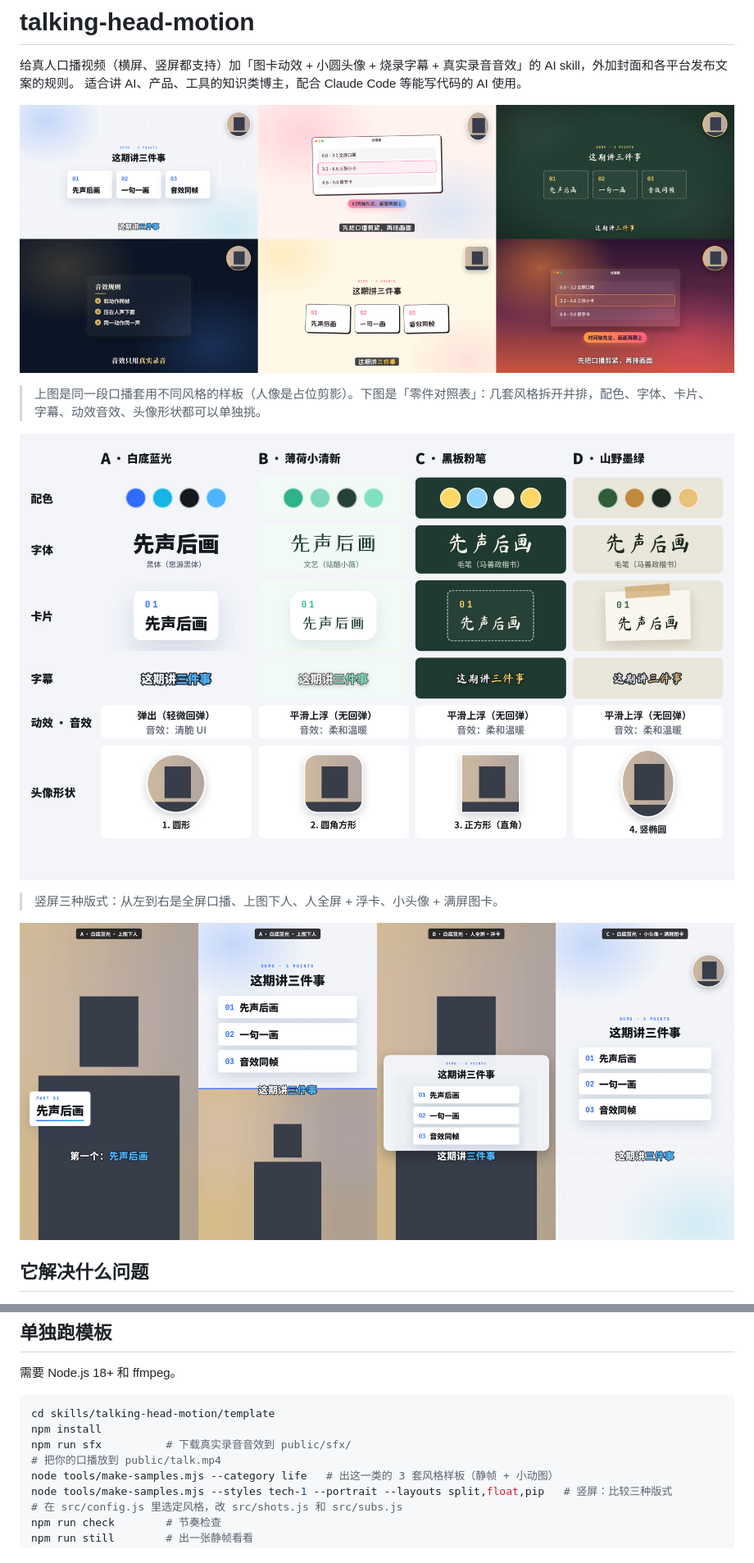
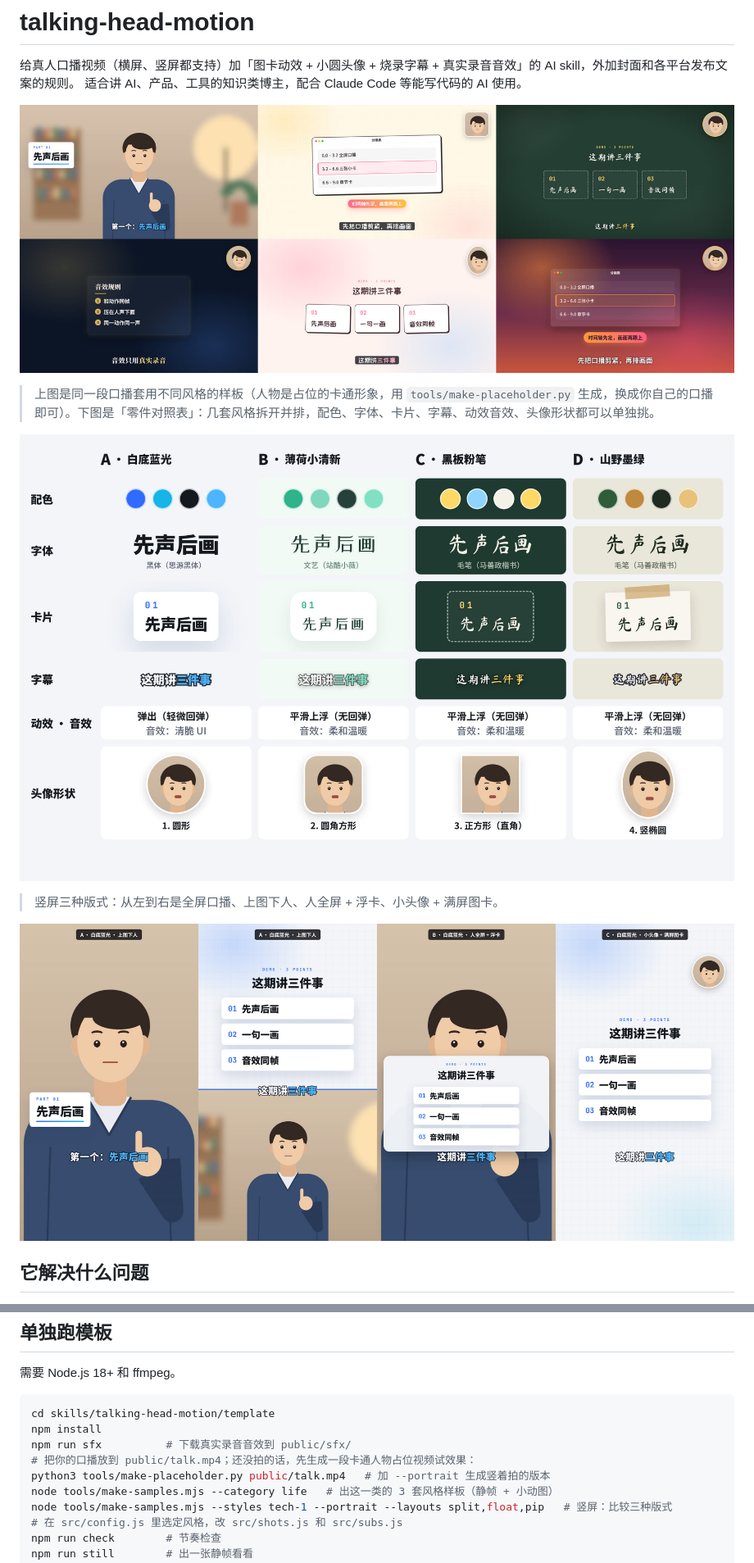
Before and after one commit to jaydenxig/talking-head-motion, a Markdown page: README.md, 2 parts joined by grey strips. Shown at 82% size. Drawn GitHub-style; pictures changed too: docs/parts.jpg, docs/portrait.jpg, docs/styles.jpg.

```diff
--- a/README.md
+++ b/README.md
@@ -5,7 +5,7 @@
 
 ![风格样板](docs/styles.jpg)
 
-> 上图是同一段口播套用不同风格的样板（人像是占位剪影）。下图是「零件对照表」：几套风格拆开并排，配色、字体、卡片、字幕、动效音效、头像形状都可以单独挑。
+> 上图是同一段口播套用不同风格的样板（人物是占位的卡通形象，用 `tools/make-placeholder.py` 生成，换成你自己的口播即可）。下图是「零件对照表」：几套风格拆开并排，配色、字体、卡片、字幕、动效音效、头像形状都可以单独挑。
 
 ![零件对照表](docs/parts.jpg)
 
@@ -75,7 +75,8 @@ cp -r talking-head-motion/skills/talking-head-motion ~/.claude/skills/
 cd skills/talking-head-motion/template
 npm install
 npm run sfx          # 下载真实录音音效到 public/sfx/
-# 把你的口播放到 public/talk.mp4
+# 把你的口播放到 public/talk.mp4；还没拍的话，先生成一段卡通人物占位视频试效果：
+python3 tools/make-placeholder.py public/talk.mp4   # 加 --portrait 生成竖着拍的版本
 node tools/make-samples.mjs --category life   # 出这一类的 3 套风格样板（静帧 + 小动图）
 node tools/make-samples.mjs --styles tech-1 --portrait --layouts split,float,pip   # 竖屏：比较三种版式
 # 在 src/config.js 里选定风格，改 src/shots.js 和 src/subs.js
```
Also changed, not shown: 1 other file.
